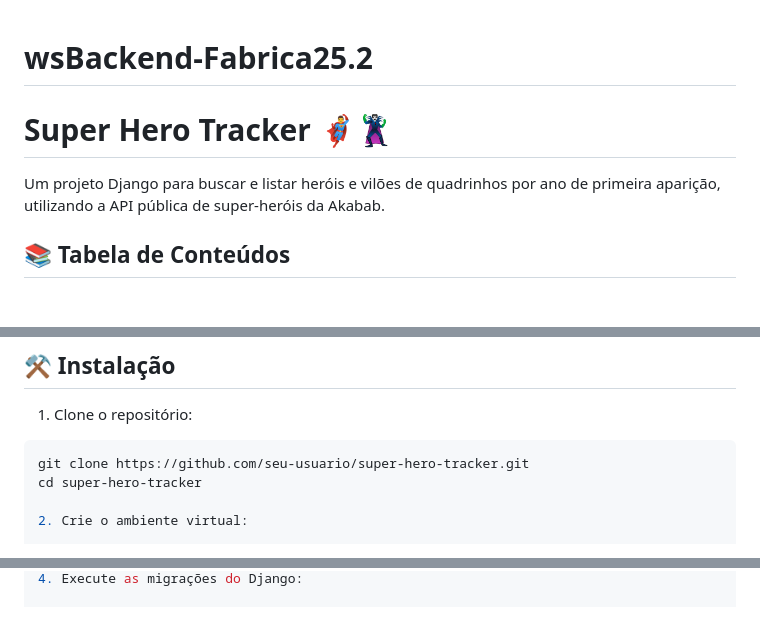
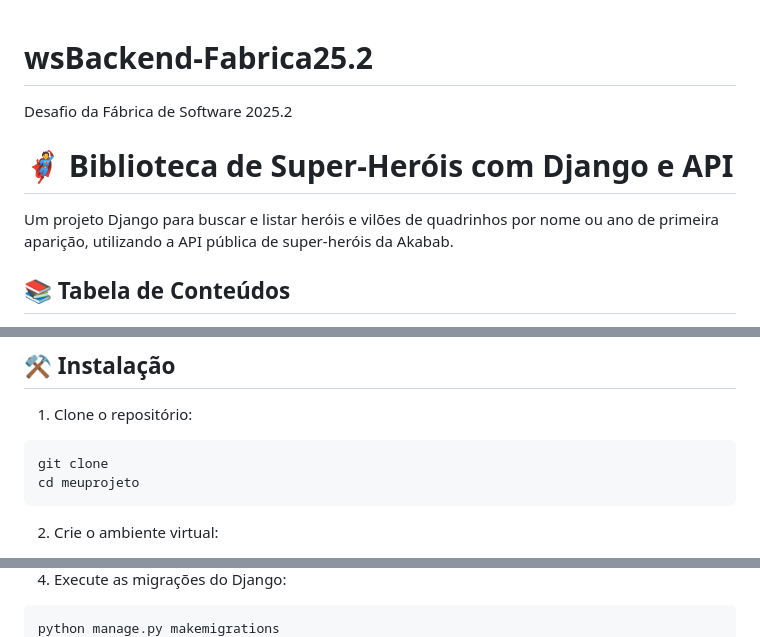
Before and after one commit to ArthurHenryDEV/wsBackend-Fabrica25.2, a Markdown page: README.md, 3 parts joined by grey strips. Drawn GitHub-style.

````diff
--- a/README.md
+++ b/README.md
@@ -1,8 +1,8 @@
 # wsBackend-Fabrica25.2
+Desafio da Fábrica de Software 2025.2
 
-# Super Hero Tracker 🦸‍♂️🦹‍♂️
-
-Um projeto Django para buscar e listar heróis e vilões de quadrinhos por ano de primeira aparição, utilizando a API pública de super-heróis da Akabab.
+# 🦸 Biblioteca de Super-Heróis com Django e API
+Um projeto Django para buscar e listar heróis e vilões de quadrinhos por nome ou ano de primeira aparição, utilizando a API pública de super-heróis da Akabab.
 
 ## 📚 Tabela de Conteúdos
 
@@ -48,10 +48,10 @@ O projeto utiliza **Django** como framework web e integra **API pública de supe
 ## ⚒️ Instalação
 
 1. Clone o repositório:
-
-```bash
-git clone https://github.com/seu-usuario/super-hero-tracker.git
-cd super-hero-tracker
+<pre>
+git clone <url-do-repositorio>
+cd meuprojeto
+</pre>
 
 2. Crie o ambiente virtual:
 
@@ -70,3 +73,4 @@ pip install -r requirements.txt
 4. Execute as migrações do Django:
-
+<pre>
+python manage.py makemigrations
 python manage.py migrate
````
Also changed, not shown: other parts of README.md (+80 -32 lines).
